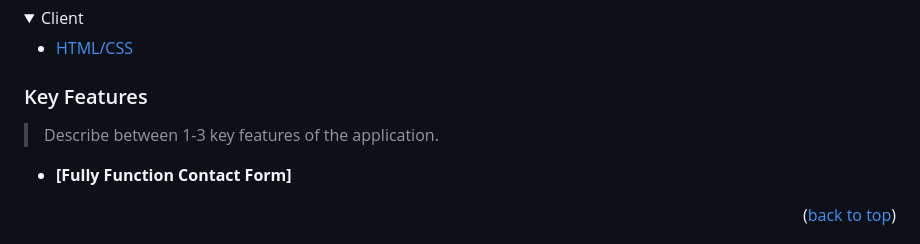
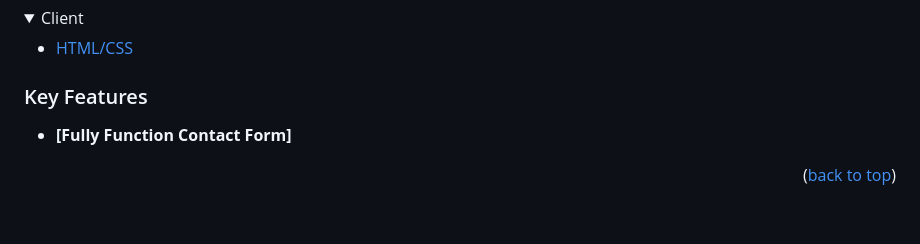
Before and after one commit to Hamdullah-Andar/HamiPortfolio, a Markdown page: README.md, the part around one of its changes. Drawn GitHub-style; folded sections open; blank space fills up the shorter version.

Commit message:
Delete Extra comments in README file

```diff
--- a/README.md
+++ b/README.md
@@ -76,6 +76,4 @@ After you're finished please remove all the comments and instructions!
 
 ### Key Features <a name="key-features"></a>
 
-> Describe between 1-3 key features of the application.
-
 - **[Fully Function Contact Form]**
```
Also changed, not shown: other parts of README.md (+0 -4 lines).
